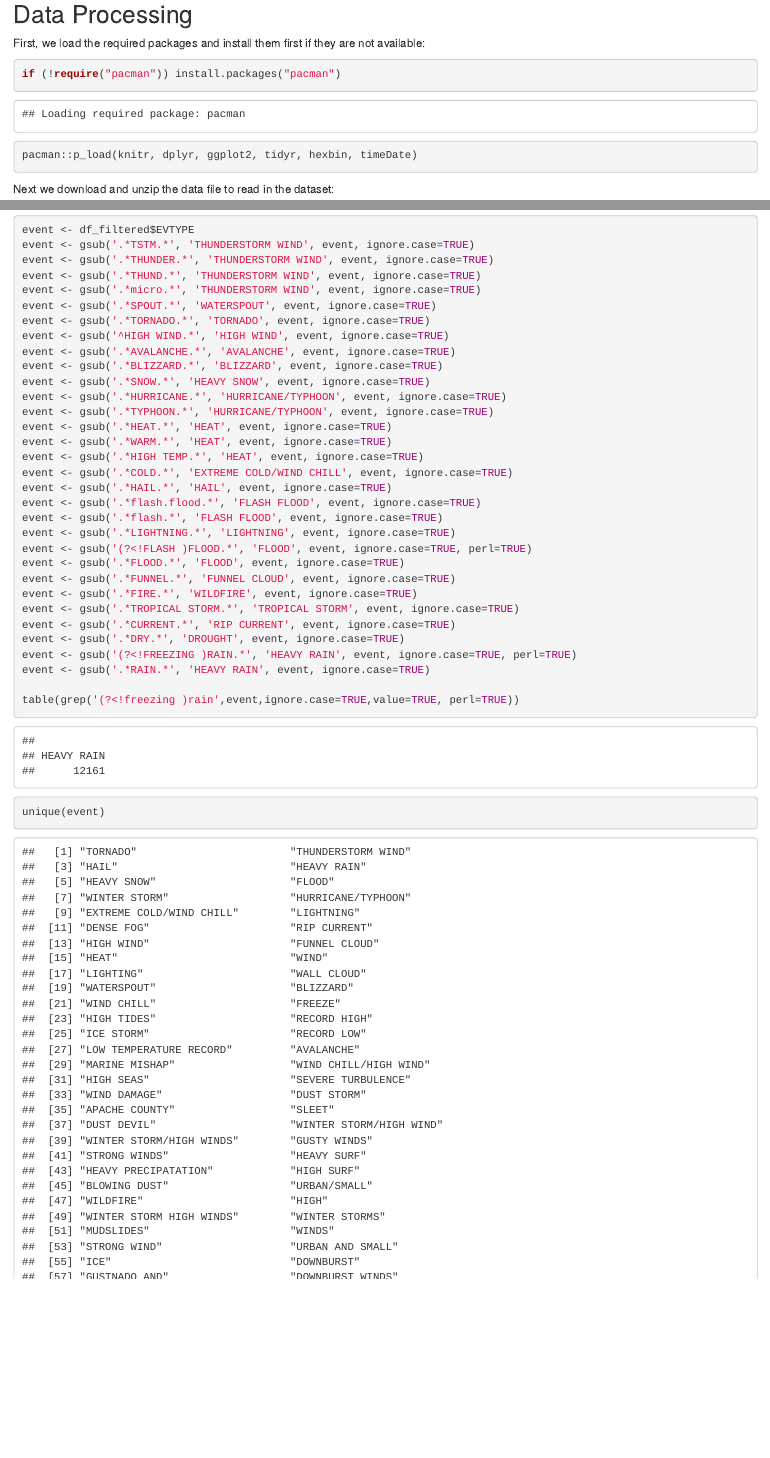
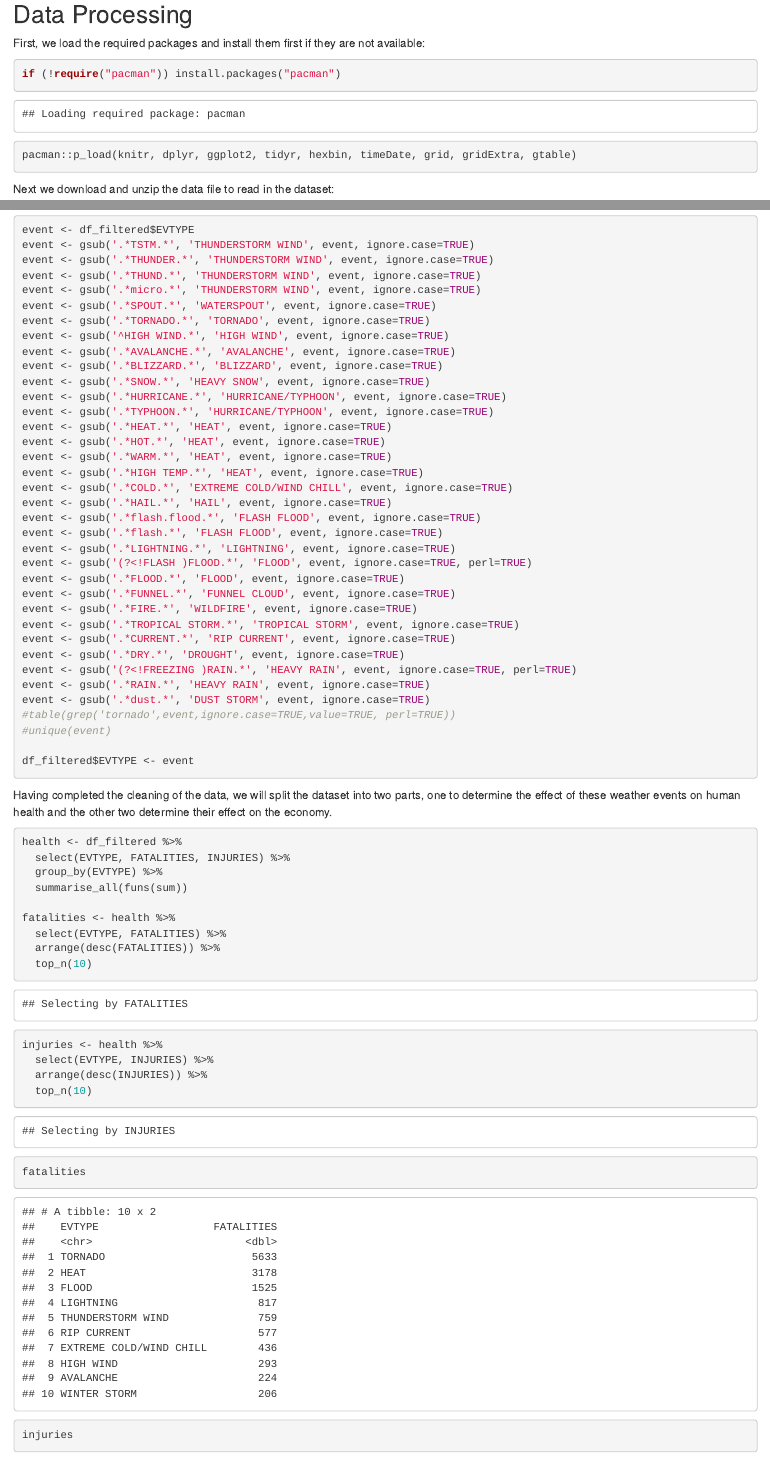
Before and after one commit to kevintham/RepData_PeerAssessment2, an R Markdown document (PA2_storm.Rmd): the page in a window 1100 px wide, from 450 px down, and a second part further down, joined at a grey line. The pictures show the output file PA2_storm.html that the author committed with the source, opened offline.

````diff
--- a/PA2_storm.Rmd
+++ b/PA2_storm.Rmd
@@ -32,7 +32,7 @@
 
 ```{r}
 if (!require("pacman")) install.packages("pacman")
-pacman::p_load(knitr, dplyr, ggplot2, tidyr, hexbin, timeDate)
+pacman::p_load(knitr, dplyr, ggplot2, tidyr, hexbin, timeDate, grid, gridExtra, gtable)
 ```
 
 Next we download and unzip the data file to read in the dataset:
@@ -111,6 +111,7 @@
 event <- gsub('.*HURRICANE.*', 'HURRICANE/TYPHOON', event, ignore.case=TRUE)
 event <- gsub('.*TYPHOON.*', 'HURRICANE/TYPHOON', event, ignore.case=TRUE)
 event <- gsub('.*HEAT.*', 'HEAT', event, ignore.case=TRUE)
+event <- gsub('.*HOT.*', 'HEAT', event, ignore.case=TRUE)
 event <- gsub('.*WARM.*', 'HEAT', event, ignore.case=TRUE)
 event <- gsub('.*HIGH TEMP.*', 'HEAT', event, ignore.case=TRUE)
 event <- gsub('.*COLD.*', 'EXTREME COLD/WIND CHILL', event, ignore.case=TRUE)
@@ -127,6 +128,31 @@
 event <- gsub('.*DRY.*', 'DROUGHT', event, ignore.case=TRUE)
 event <- gsub('(?<!FREEZING )RAIN.*', 'HEAVY RAIN', event, ignore.case=TRUE, perl=TRUE)
 event <- gsub('.*RAIN.*', 'HEAVY RAIN', event, ignore.case=TRUE)
+event <- gsub('.*dust.*', 'DUST STORM', event, ignore.case=TRUE)
+#table(grep('tornado',event,ignore.case=TRUE,value=TRUE, perl=TRUE))
+#unique(event)
 
-table(grep('(?<!freezing )rain',event,ignore.case=TRUE,value=TRUE, perl=TRUE))
-unique(event)
+df_filtered$EVTYPE <- event
+```
+
+Having completed the cleaning of the data, we will split the dataset into two parts, one to determine the effect of these weather events on human health and the other two determine their effect on the economy.
+
+```{r}
+health <- df_filtered %>%
+  select(EVTYPE, FATALITIES, INJURIES) %>%
+  group_by(EVTYPE) %>%
+  summarise_all(funs(sum))
+
+fatalities <- health %>%
+  select(EVTYPE, FATALITIES) %>%
+  arrange(desc(FATALITIES)) %>%
+  top_n(10)
+
+injuries <- health %>%
+  select(EVTYPE, INJURIES) %>%
+  arrange(desc(INJURIES)) %>%
+  top_n(10)
+
+fatalities
+
+injuries
````
Also changed, not shown: PA2_storm.html, PA2_storm.md, PA2_storm_files/figure-html/unnamed-chunk-10-1.png (added), PA2_storm_files/figure-html/unnamed-chunk-10-2.png (added), PA2_storm_files/figure-html/unnamed-chunk-9-1.png (added), PA2_storm.Rmd (38 more changed lines).
